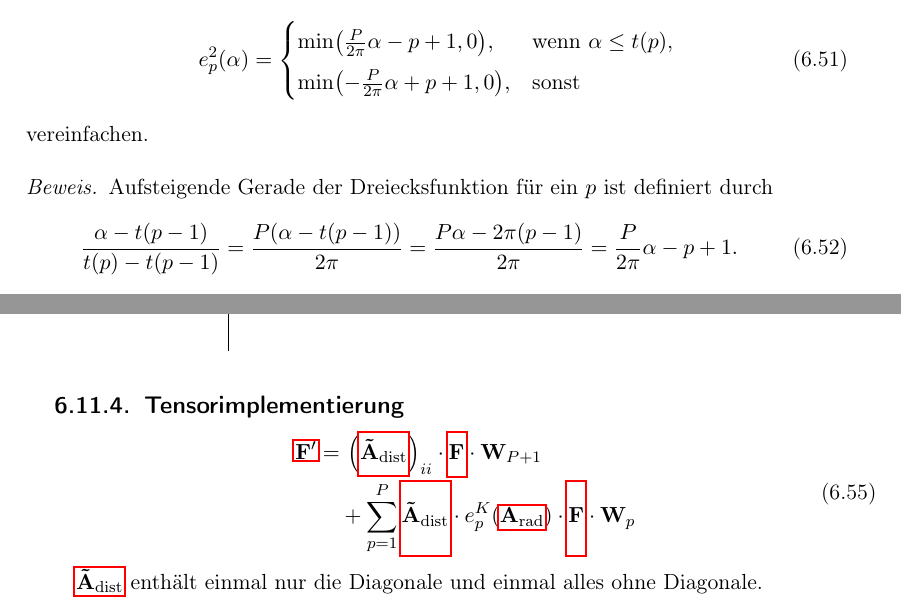
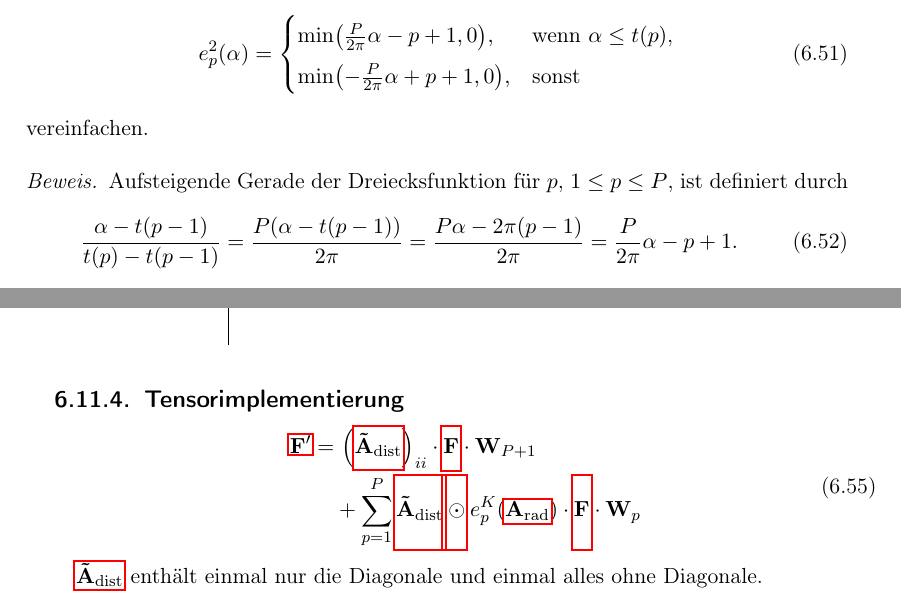
Before and after one commit to rusty1s/deep-learning-on-graphs, a LaTeX thesis (thesis/main.tex, which reads thesis/chapters/spectral/partitionierung.tex): two parts of pages 28 and 29 of 45, joined at a grey line, cut so that both start at the same text. Compiled offline with pdfLaTeX.

Commit message:
fixed formula

```diff
--- a/thesis/chapters/spectral/partitionierung.tex
+++ b/thesis/chapters/spectral/partitionierung.tex
@@ -65,7 +65,7 @@ Wir können für $K=2$ die Basis-Berechnung durch
 vereinfachen.
 
 \begin{proof}
-  Aufsteigende Gerade der Dreiecksfunktion für ein $p$ ist definiert durch
+  Aufsteigende Gerade der Dreiecksfunktion für $p$, $1 \leq p \leq P$, ist definiert durch
   \begin{equation}
     \frac{\alpha - t\left(p-1\right)}{t\left(p\right) - t\left(p-1\right)} = \frac{P\left(\alpha - t\left(p-1\right)\right)}{2\pi} = \frac{P\alpha - 2\pi\left(p-1\right)}{2\pi} = \frac{P}{2\pi}\alpha - p + 1.
   \end{equation}
@@ -100,7 +100,7 @@ Wir erhalten
 \begin{equation}
 \begin{split}
   \gls{Fout} = & \ {\left(\gls{Adistnorm}\right)}_{ii} \cdot \gls{F} \cdot \ma{W}_{P+1}\\
-  & + \sum_{p=1}^P \gls{Adistnorm} \cdot e^K_p\left(\gls{Arad}\right) \cdot \gls{F} \cdot \ma{W}_{p}
+  & + \sum_{p=1}^P \gls{Adistnorm} \gls{hadamard} e^K_p\left(\gls{Arad}\right) \cdot \gls{F} \cdot \ma{W}_{p}
 \end{split}
 \end{equation}
 
```
Also changed, not shown: thesis/main.pdf.
